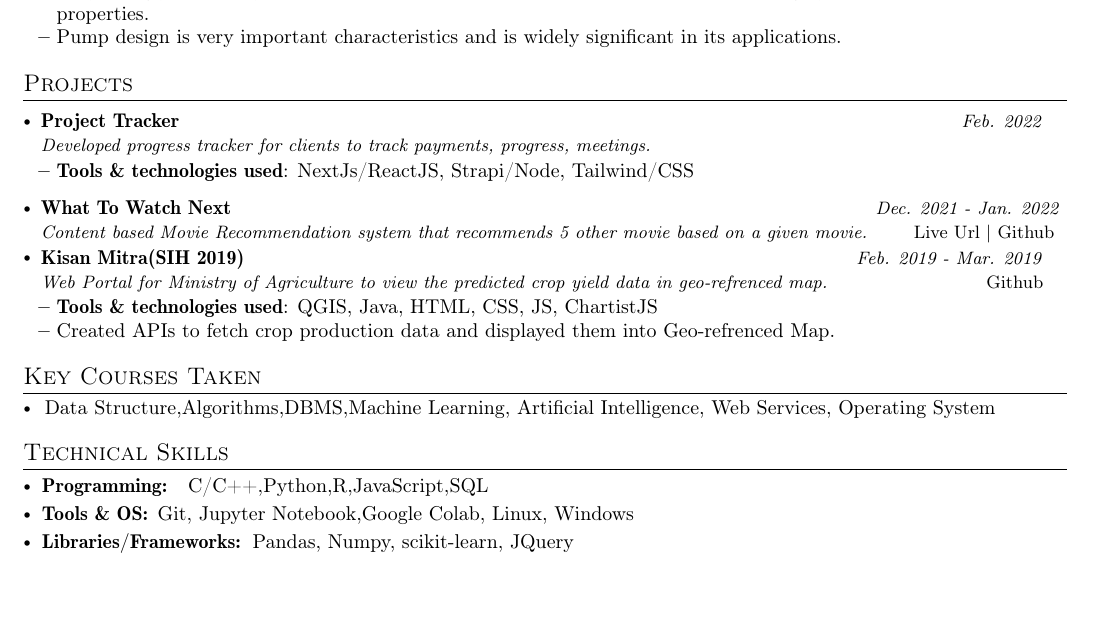
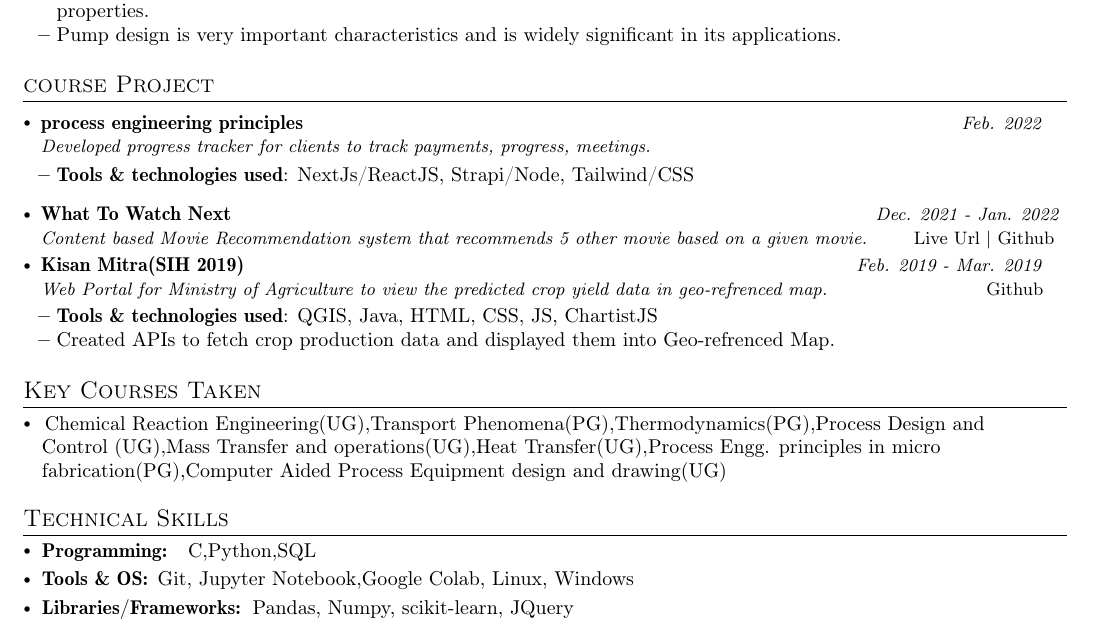
Before and after one commit to badri202/resume-builder-latex, a LaTeX CV (resume.tex): part of page 1 of 2, cut so that both start at the same text, the shorter picture padded with empty space. Compiled offline with pdfLaTeX.

Commit message:
Update resume.tex

```diff
--- a/resume.tex
+++ b/resume.tex
@@ -219,12 +219,12 @@ the support team while investigating incidents.}
 
   \resumeSubHeadingListEnd
 \vspace{-5.5mm}
-%-----------PROJECTS-----------------
-\section{Projects}
+%-----------COURSE PROJECT-----------------
+\section{course Project}
 \resumeSubHeadingListStart
 
     \resumeProject
-      {Project Tracker } %Project Name
+      {process engineering principles } %Project Name
       {Developed progress tracker for clients to track payments, progress, meetings.   } %Project Name, Location Name
       {Feb. 2022} %Event Dates
 
@@ -257,7 +257,7 @@ the support team while investigating incidents.}
 \section{Key Courses Taken}
  \resumeHeadingSkillStart
   \resumeSubItem{} % Category
-    {Data Structure,Algorithms,DBMS,Machine Learning, Artificial Intelligence, Web Services, Operating System}
+    {Chemical Reaction Engineering(UG),Transport Phenomena(PG),Thermodynamics(PG),Process Design and Control (UG),Mass Transfer and operations(UG),Heat Transfer(UG),Process Engg. principles in micro fabrication(PG),Computer Aided Process Equipment design and drawing(UG)}
 %  \resumeSubItem{Operating Systems}
 %  {Windows, Linux*}
 % \hfill \textit{\footnotesize{* Elementary proficiency}} \hspace{3mm}
@@ -266,7 +266,7 @@ the support team while investigating incidents.}
 \section{Technical Skills}
  \resumeHeadingSkillStart
   \resumeSubItem{Programming: } % Category
-    { C/C++,Python,R,JavaScript,SQL}
+    { C,Python,SQL}
  \resumeSubItem{Tools \& OS: } % Category
     {Git, Jupyter Notebook,Google Colab, Linux, Windows } % Skills
  \resumeSubItem{Libraries/Frameworks: } % Category
```
